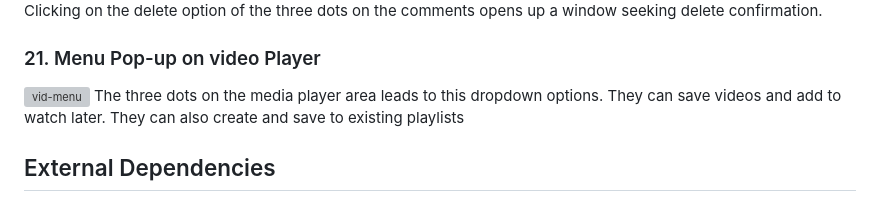
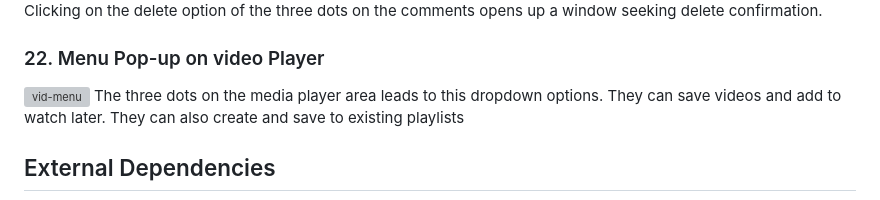
Before and after one commit to CSCI-5117-F26/developing-the-interactive-web-project-1-group-4, a Markdown page: README.md, the part around the change. Rendered like a GitHub page; grey boxes are pictures that could not be loaded.

```diff
--- a/README.md
+++ b/README.md
@@ -128,7 +128,7 @@ This is the media player window. Users can view the videos on this page. They ca
 ![vid-menu](images/IMG_2315.PNG)
 Clicking on the delete option of the three dots on the comments opens up a window seeking delete confirmation.
 
-### 21. Menu Pop-up on video Player
+### 22. Menu Pop-up on video Player
 ![vid-menu](images/video_menu.jpeg)
 The three dots on the media player area leads to this dropdown options. They can save videos and add to watch later. They can also create and save to existing playlists
 
```
